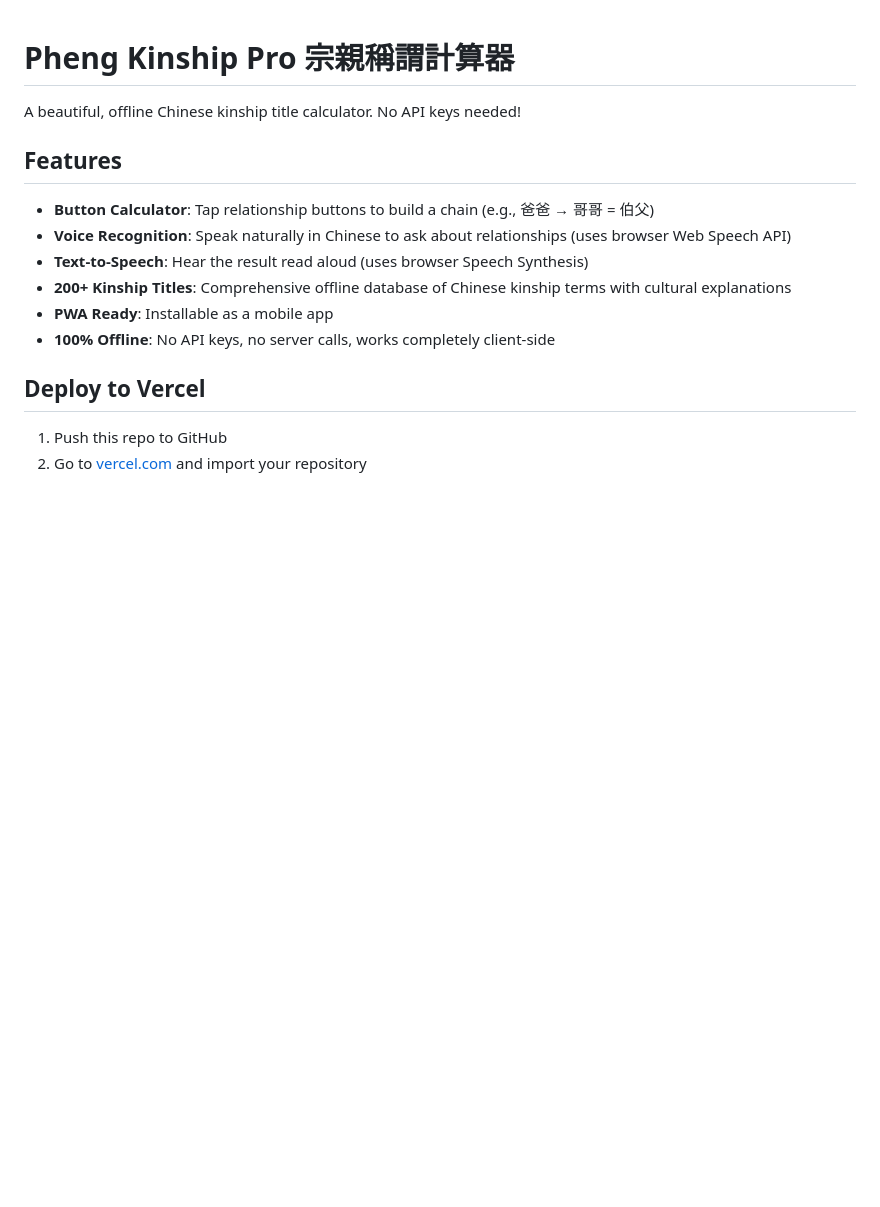
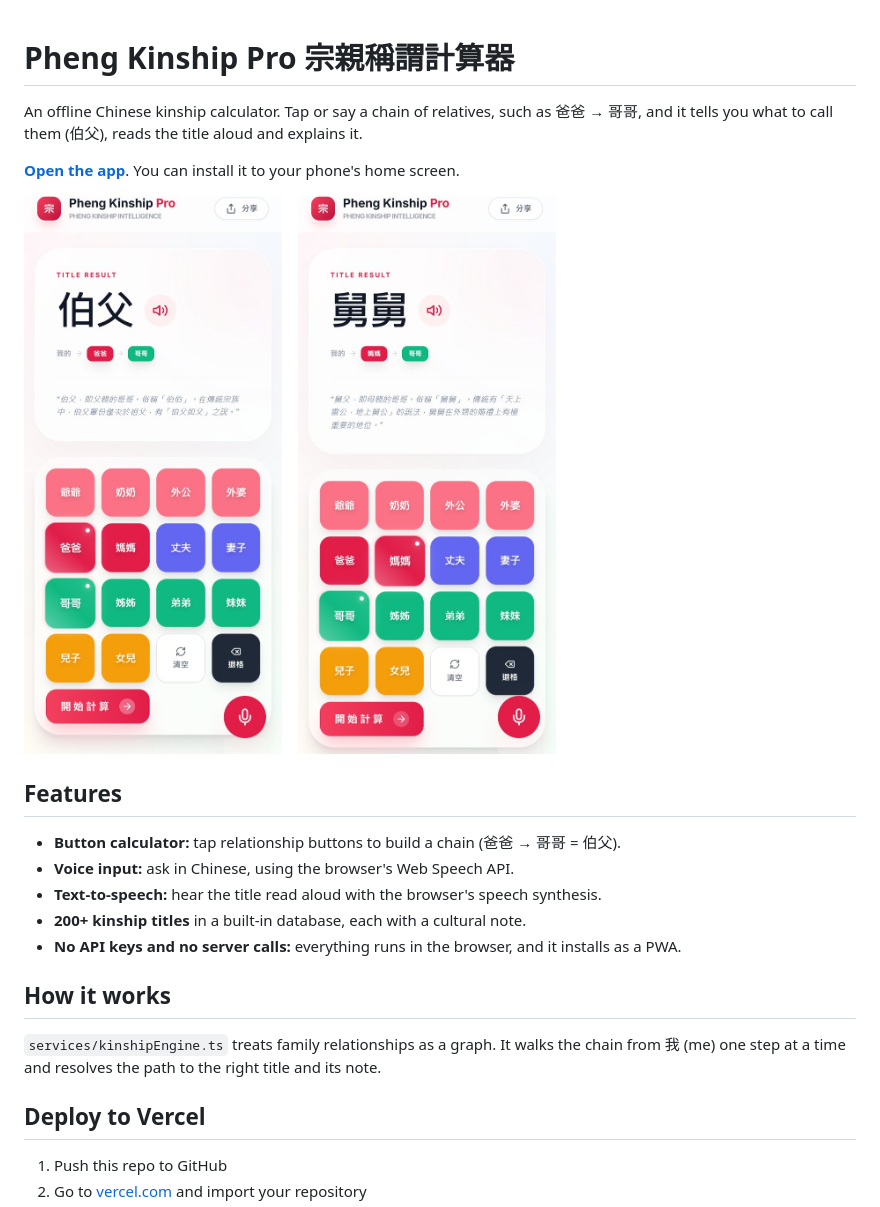
Before and after one commit to CheePheng/KinshipPro, a Markdown page: README.md, the part around the change. GitHub-like rendering; pictures changed too: docs/maternal.jpg (added), docs/uncle.jpg (added); blank space fills up the shorter version.

Commit message:
Add screenshots, live link and how it works to README
Co-Authored-By: Claude Opus 5.5 <noreply@anthropic.com>

```diff
--- a/README.md
+++ b/README.md
@@ -1,15 +1,26 @@
 # Pheng Kinship Pro 宗親稱謂計算器
 
-A beautiful, offline Chinese kinship title calculator. No API keys needed!
+An offline Chinese kinship calculator. Tap or say a chain of relatives, such as 爸爸 → 哥哥, and it tells you what to call them (伯父), reads the title aloud and explains it.
+
+**[Open the app](https://kinshippro.vercel.app/)**. You can install it to your phone's home screen.
+
+<p>
+  <img src="docs/uncle.jpg" width="260" alt="Father's older brother: the result 伯父, with the chain 我的, 爸爸, 哥哥 and a short explanation">
+  &nbsp;&nbsp;
+  <img src="docs/maternal.jpg" width="260" alt="Mother's older brother: the result 舅舅">
+</p>
 
 ## Features
 
-- **Button Calculator**: Tap relationship buttons to build a chain (e.g., 爸爸 → 哥哥 = 伯父)
-- **Voice Recognition**: Speak naturally in Chinese to ask about relationships (uses browser Web Speech API)
-- **Text-to-Speech**: Hear the result read aloud (uses browser Speech Synthesis)
-- **200+ Kinship Titles**: Comprehensive offline database of Chinese kinship terms with cultural explanations
-- **PWA Ready**: Installable as a mobile app
-- **100% Offline**: No API keys, no server calls, works completely client-side
+- **Button calculator:** tap relationship buttons to build a chain (爸爸 → 哥哥 = 伯父).
+- **Voice input:** ask in Chinese, using the browser's Web Speech API.
+- **Text-to-speech:** hear the title read aloud with the browser's speech synthesis.
+- **200+ kinship titles** in a built-in database, each with a cultural note.
+- **No API keys and no server calls:** everything runs in the browser, and it installs as a PWA.
+
+## How it works
+
+`services/kinshipEngine.ts` treats family relationships as a graph. It walks the chain from 我 (me) one step at a time and resolves the path to the right title and its note.
 
 ## Deploy to Vercel
 
```
